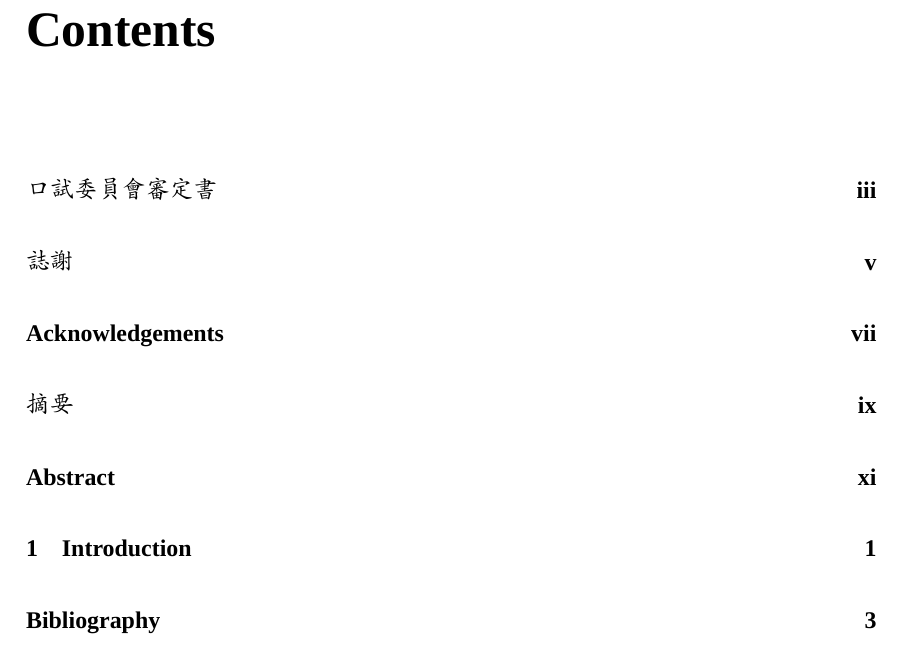
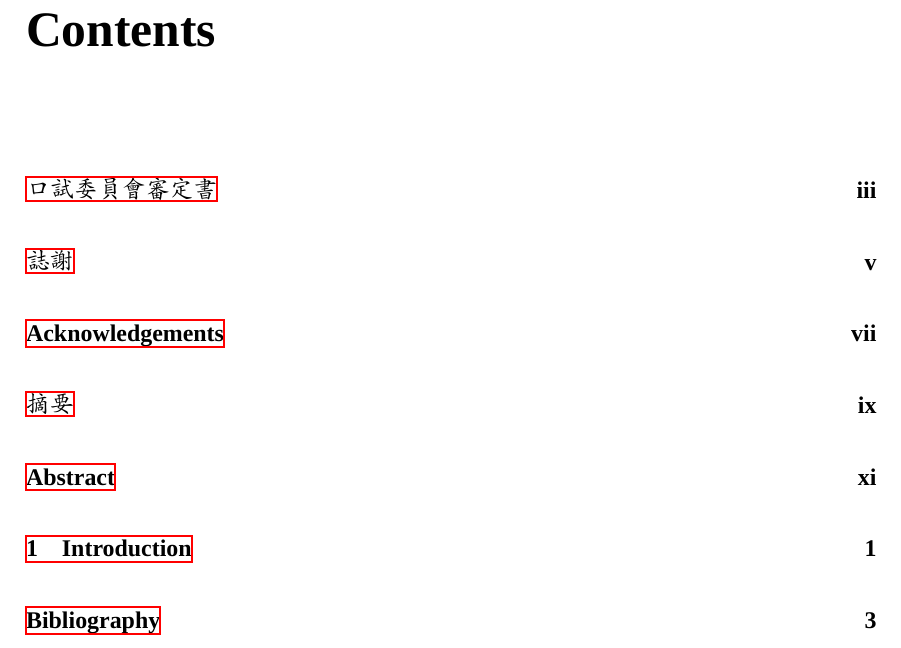
Before and after one commit to tzhuan/ntu-thesis, a LaTeX thesis (thesis.tex): part of page 13 of 21, cut so that both start at the same text. Compiled offline with XeLaTeX; a missing font is replaced by an installed copy or a similar font.

Commit message:
Add PDF properties support via hyperref.

```diff
--- a/thesis.tex
+++ b/thesis.tex
@@ -7,6 +7,7 @@
 \usepackage{graphicx}
 \usepackage{array}
 \usepackage{wallpaper}
+\usepackage{hyperref}
 
 % Using the tex-text mapping for ligatures etc.
 \defaultfontfeatures{Mapping=tex-text}
@@ -25,6 +26,17 @@
 \ifdefined\withdoi
   \insertdoi
 \fi
+
+\makeatletter
+\AtBeginDocument{
+  \hypersetup{
+    pdftitle={\@titleen},
+    pdfauthor={\@authoren},
+    pdfsubject={\@typeen{} \@classen},
+    pdfkeywords={\@keywordsen}
+  }
+}
+\makeatother
 
 % Your information goes here
 \input{ntuvars}
```
